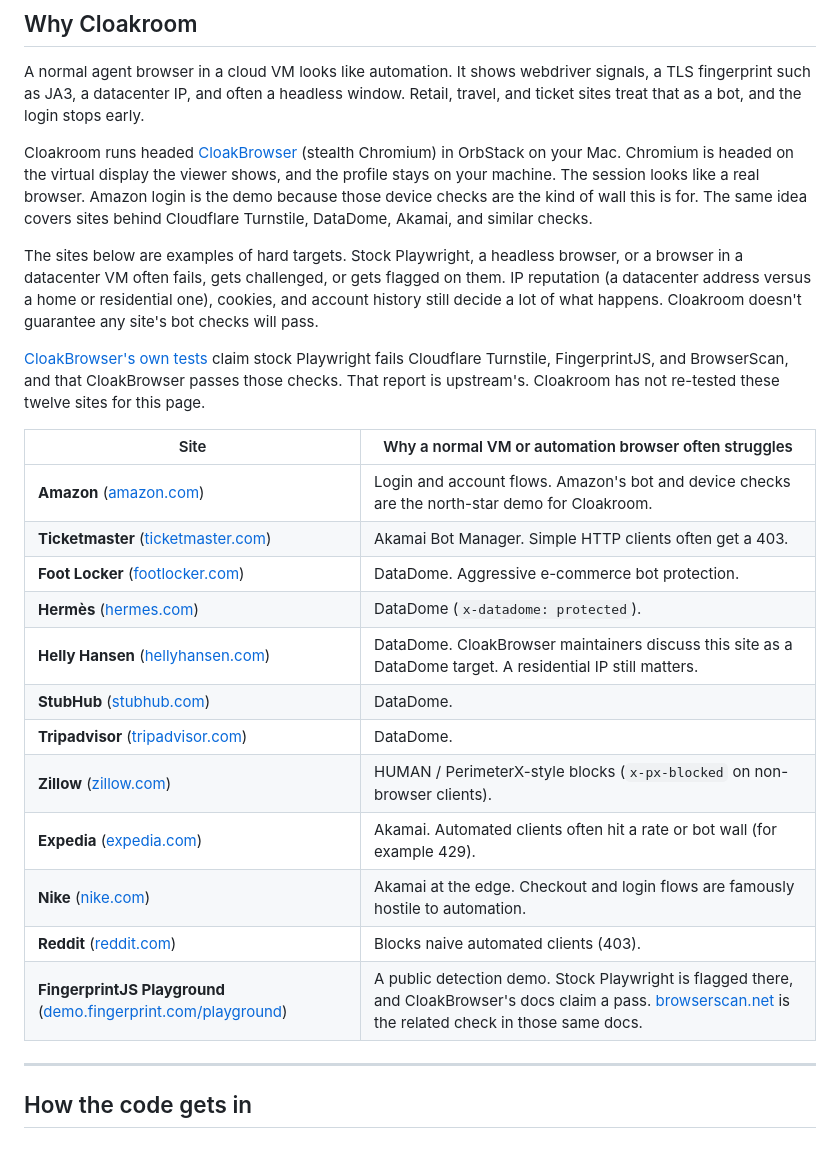
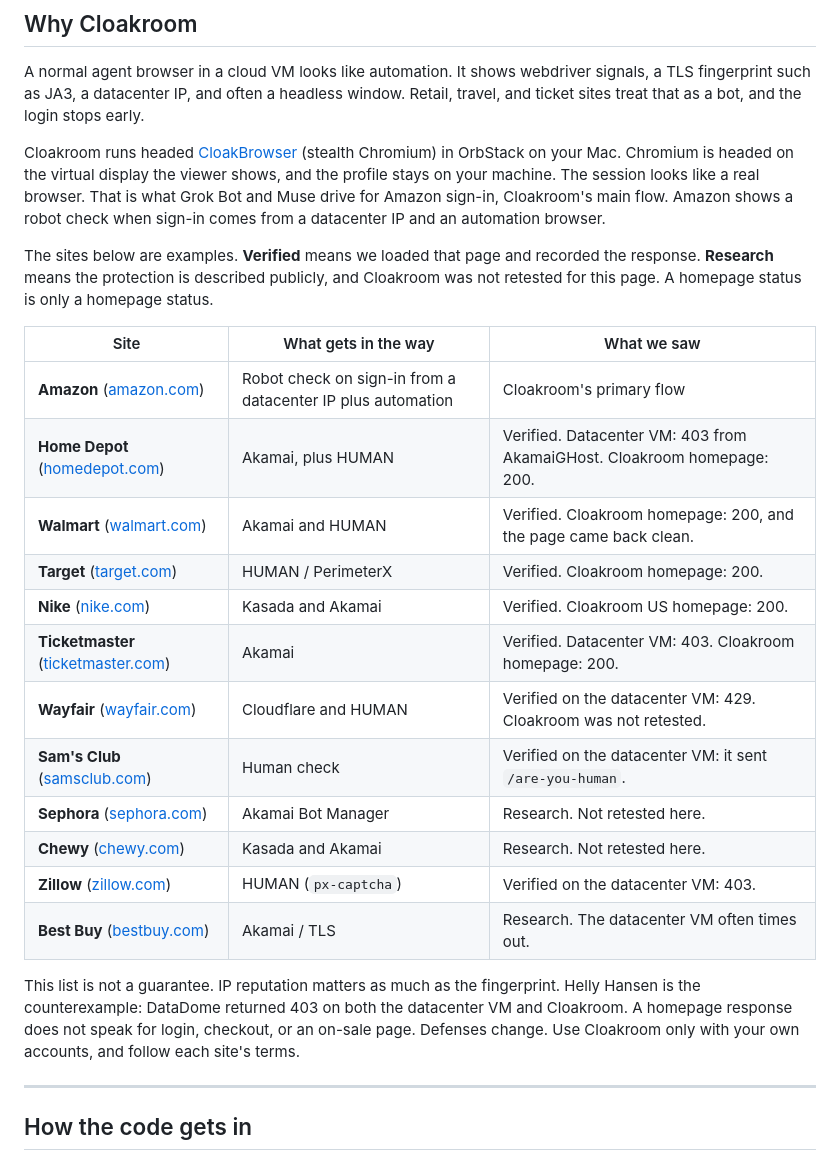
Before and after one commit to jonclegg/cloakroom, a Markdown page: README.md, the part around the change. GitHub-like rendering.

Commit message:
Replace the Why Cloakroom list with verified site checks.
Co-authored-by: jonclegg <jonclegg@users.noreply.github.com>

```diff
--- a/README.md
+++ b/README.md
@@ -47,26 +47,26 @@ From a checkout of this repo, `./cloakroom` is the same command.
 
 A normal agent browser in a cloud VM looks like automation. It shows webdriver signals, a TLS fingerprint such as JA3, a datacenter IP, and often a headless window. Retail, travel, and ticket sites treat that as a bot, and the login stops early.
 
-Cloakroom runs headed [CloakBrowser](https://github.com/CloakHQ/CloakBrowser) (stealth Chromium) in OrbStack on your Mac. Chromium is headed on the virtual display the viewer shows, and the profile stays on your machine. The session looks like a real browser. Amazon login is the demo because those device checks are the kind of wall this is for. The same idea covers sites behind Cloudflare Turnstile, DataDome, Akamai, and similar checks.
+Cloakroom runs headed [CloakBrowser](https://github.com/CloakHQ/CloakBrowser) (stealth Chromium) in OrbStack on your Mac. Chromium is headed on the virtual display the viewer shows, and the profile stays on your machine. The session looks like a real browser. That is what Grok Bot and Muse drive for Amazon sign-in, Cloakroom's main flow. Amazon shows a robot check when sign-in comes from a datacenter IP and an automation browser.
 
-The sites below are examples of hard targets. Stock Playwright, a headless browser, or a browser in a datacenter VM often fails, gets challenged, or gets flagged on them. IP reputation (a datacenter address versus a home or residential one), cookies, and account history still decide a lot of what happens. Cloakroom doesn't guarantee any site's bot checks will pass.
+The sites below are examples. **Verified** means we loaded that page and recorded the response. **Research** means the protection is described publicly, and Cloakroom was not retested for this page. A homepage status is only a homepage status.
 
-[CloakBrowser's own tests](https://github.com/CloakHQ/CloakBrowser) claim stock Playwright fails Cloudflare Turnstile, FingerprintJS, and BrowserScan, and that CloakBrowser passes those checks. That report is upstream's. Cloakroom has not re-tested these twelve sites for this page.
+| Site | What gets in the way | What we saw |
+| --- | --- | --- |
+| **Amazon** ([amazon.com](https://www.amazon.com)) | Robot check on sign-in from a datacenter IP plus automation | Cloakroom's primary flow |
+| **Home Depot** ([homedepot.com](https://www.homedepot.com)) | Akamai, plus HUMAN | Verified. Datacenter VM: 403 from AkamaiGHost. Cloakroom homepage: 200. |
+| **Walmart** ([walmart.com](https://www.walmart.com)) | Akamai and HUMAN | Verified. Cloakroom homepage: 200, and the page came back clean. |
+| **Target** ([target.com](https://www.target.com)) | HUMAN / PerimeterX | Verified. Cloakroom homepage: 200. |
+| **Nike** ([nike.com](https://www.nike.com)) | Kasada and Akamai | Verified. Cloakroom US homepage: 200. |
+| **Ticketmaster** ([ticketmaster.com](https://www.ticketmaster.com)) | Akamai | Verified. Datacenter VM: 403. Cloakroom homepage: 200. |
+| **Wayfair** ([wayfair.com](https://www.wayfair.com)) | Cloudflare and HUMAN | Verified on the datacenter VM: 429. Cloakroom was not retested. |
+| **Sam's Club** ([samsclub.com](https://www.samsclub.com)) | Human check | Verified on the datacenter VM: it sent `/are-you-human`. |
+| **Sephora** ([sephora.com](https://www.sephora.com)) | Akamai Bot Manager | Research. Not retested here. |
+| **Chewy** ([chewy.com](https://www.chewy.com)) | Kasada and Akamai | Research. Not retested here. |
+| **Zillow** ([zillow.com](https://www.zillow.com)) | HUMAN (`px-captcha`) | Verified on the datacenter VM: 403. |
+| **Best Buy** ([bestbuy.com](https://www.bestbuy.com)) | Akamai / TLS | Research. The datacenter VM often times out. |
 
-| Site | Why a normal VM or automation browser often struggles |
-| --- | --- |
-| **Amazon** ([amazon.com](https://www.amazon.com)) | Login and account flows. Amazon's bot and device checks are the north-star demo for Cloakroom. |
-| **Ticketmaster** ([ticketmaster.com](https://www.ticketmaster.com)) | Akamai Bot Manager. Simple HTTP clients often get a 403. |
-| **Foot Locker** ([footlocker.com](https://www.footlocker.com)) | DataDome. Aggressive e-commerce bot protection. |
-| **Hermès** ([hermes.com](https://www.hermes.com)) | DataDome (`x-datadome: protected`). |
-| **Helly Hansen** ([hellyhansen.com](https://www.hellyhansen.com)) | DataDome. CloakBrowser maintainers discuss this site as a DataDome target. A residential IP still matters. |
-| **StubHub** ([stubhub.com](https://www.stubhub.com)) | DataDome. |
-| **Tripadvisor** ([tripadvisor.com](https://www.tripadvisor.com)) | DataDome. |
-| **Zillow** ([zillow.com](https://www.zillow.com)) | HUMAN / PerimeterX-style blocks (`x-px-blocked` on non-browser clients). |
-| **Expedia** ([expedia.com](https://www.expedia.com)) | Akamai. Automated clients often hit a rate or bot wall (for example 429). |
-| **Nike** ([nike.com](https://www.nike.com)) | Akamai at the edge. Checkout and login flows are famously hostile to automation. |
-| **Reddit** ([reddit.com](https://www.reddit.com)) | Blocks naive automated clients (403). |
-| **FingerprintJS Playground** ([demo.fingerprint.com/playground](https://demo.fingerprint.com/playground)) | A public detection demo. Stock Playwright is flagged there, and CloakBrowser's docs claim a pass. [browserscan.net](https://browserscan.net) is the related check in those same docs. |
+This list is not a guarantee. IP reputation matters as much as the fingerprint. Helly Hansen is the counterexample: DataDome returned 403 on both the datacenter VM and Cloakroom. A homepage response does not speak for login, checkout, or an on-sale page. Defenses change. Use Cloakroom only with your own accounts, and follow each site's terms.
 
 ---
 
```
